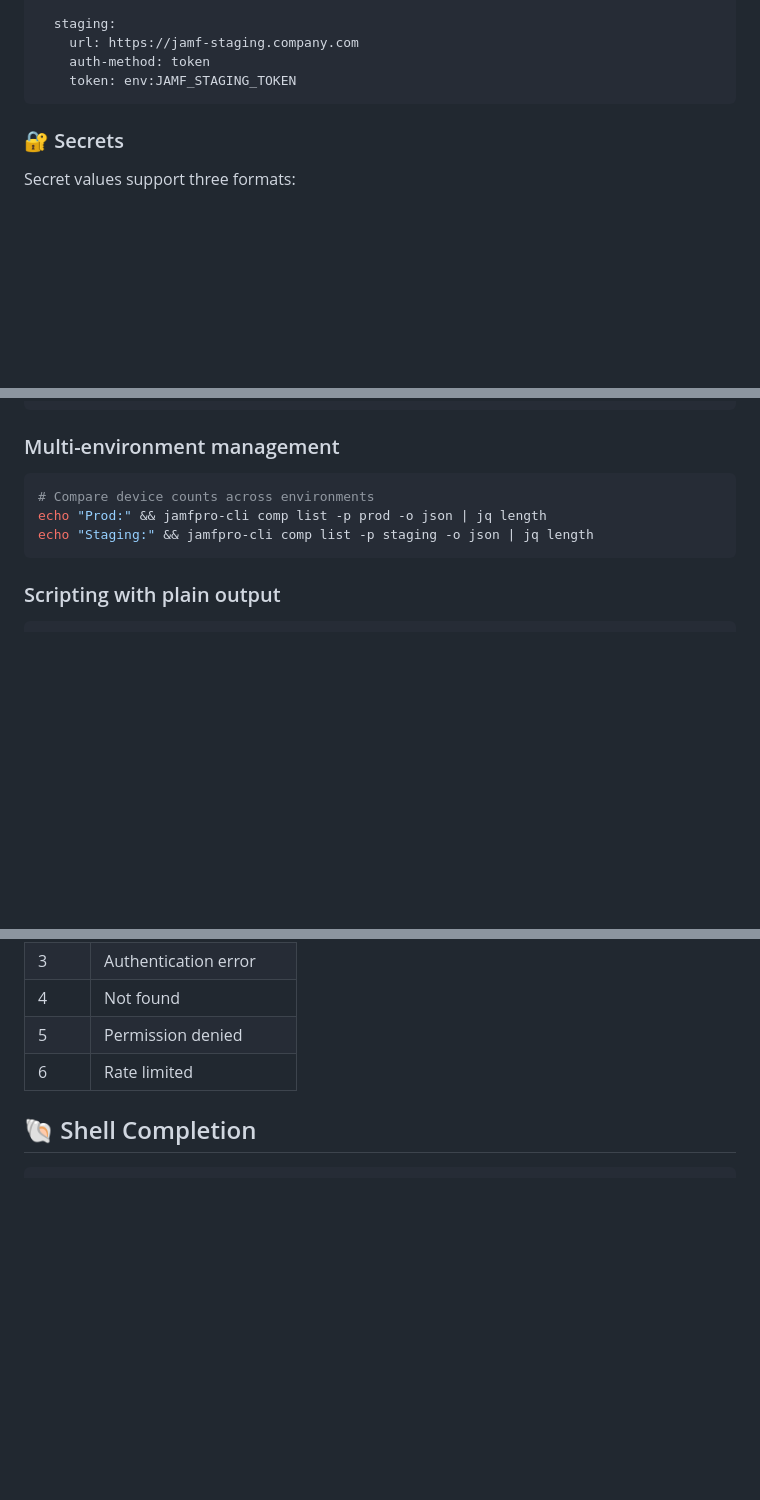
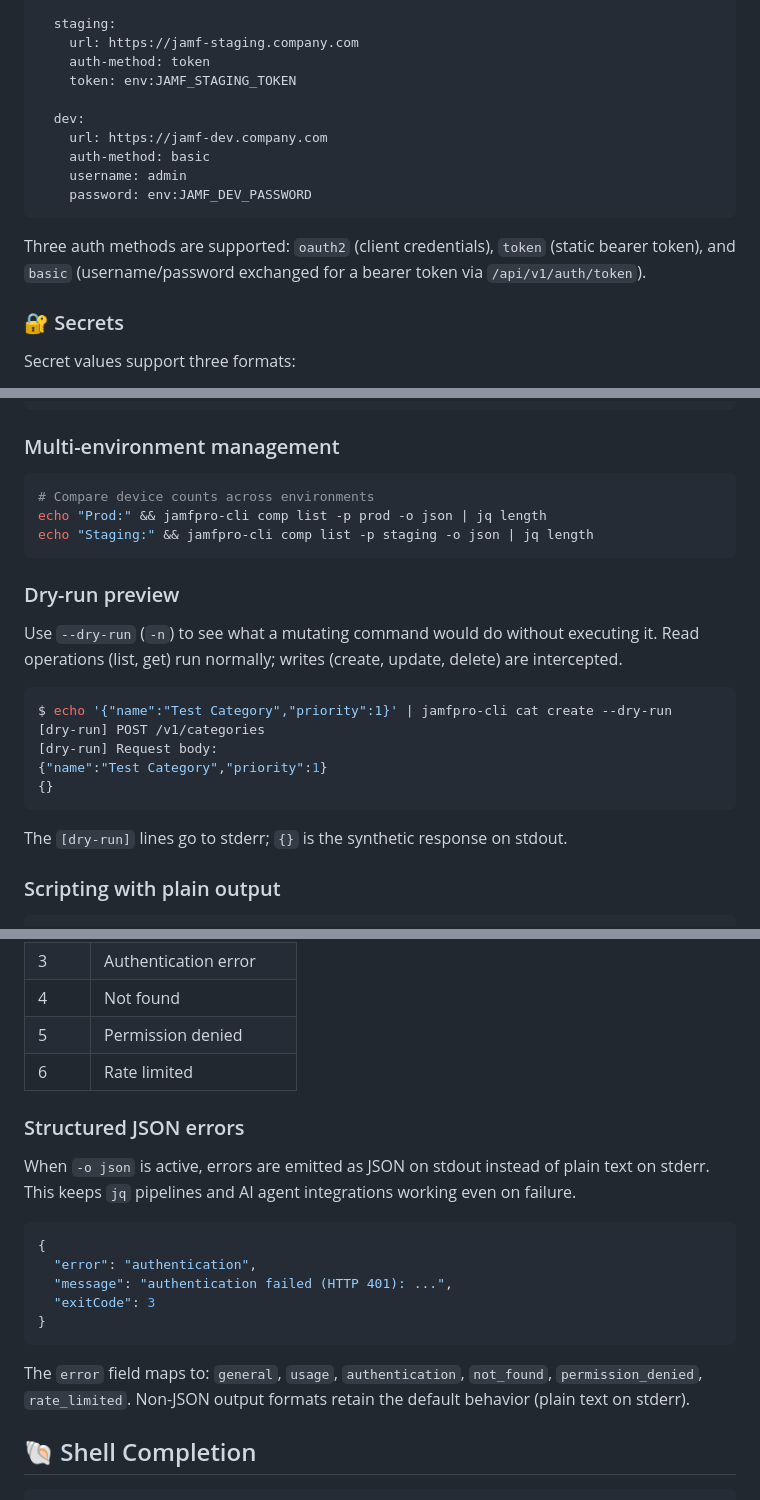
Before and after one commit to Jamf-Concepts/jamf-cli, a Markdown page: README.md, 3 parts joined by grey strips. Rendered like a GitHub page; blank space fills up the shorter version.

````diff
--- a/README.md
+++ b/README.md
@@ -78,7 +80,15 @@ profiles:
     url: https://jamf-staging.company.com
     auth-method: token
     token: env:JAMF_STAGING_TOKEN
+
+  dev:
+    url: https://jamf-dev.company.com
+    auth-method: basic
+    username: admin
+    password: env:JAMF_DEV_PASSWORD
 ```
+
+Three auth methods are supported: `oauth2` (client credentials), `token` (static bearer token), and `basic` (username/password exchanged for a bearer token via `/api/v1/auth/token`).
 
 ### 🔐 Secrets
 
@@ -238,6 +261,20 @@ echo "Prod:" && jamfpro-cli comp list -p prod -o json | jq length
 echo "Staging:" && jamfpro-cli comp list -p staging -o json | jq length
 ```
 
+### Dry-run preview
+
+Use `--dry-run` (`-n`) to see what a mutating command would do without executing it. Read operations (list, get) run normally; writes (create, update, delete) are intercepted.
+
+```bash
+$ echo '{"name":"Test Category","priority":1}' | jamfpro-cli cat create --dry-run
+[dry-run] POST /v1/categories
+[dry-run] Request body:
+{"name":"Test Category","priority":1}
+{}
+```
+
+The `[dry-run]` lines go to stderr; `{}` is the synthetic response on stdout.
+
 ### Scripting with plain output
 
 ```bash
@@ -366,6 +430,20 @@ Use `jamfpro-cli [command] --help` for detailed usage of any command.
 | 4 | Not found |
 | 5 | Permission denied |
 | 6 | Rate limited |
+
+### Structured JSON errors
+
+When `-o json` is active, errors are emitted as JSON on stdout instead of plain text on stderr. This keeps `jq` pipelines and AI agent integrations working even on failure.
+
+```json
+{
+  "error": "authentication",
+  "message": "authentication failed (HTTP 401): ...",
+  "exitCode": 3
+}
+```
+
+The `error` field maps to: `general`, `usage`, `authentication`, `not_found`, `permission_denied`, `rate_limited`. Non-JSON output formats retain the default behavior (plain text on stderr).
 
 ## 🐚 Shell Completion
 
````
Also changed, not shown: other parts of README.md (+42 -0 lines).
